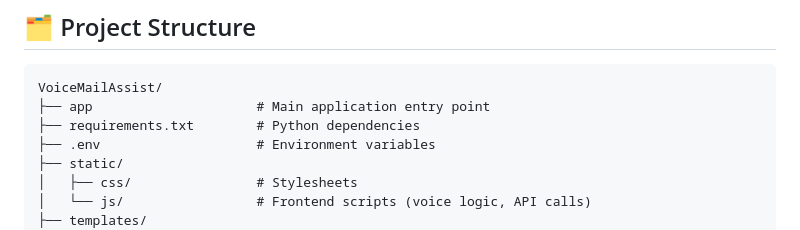
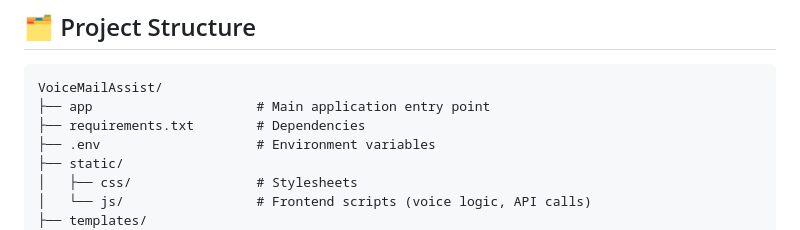
Before and after one commit to SHRUTHI-R-17/VoiceMailAssist, a Markdown page: README.md, the part around the change. Rendered like a GitHub page.

````diff
--- a/README.md
+++ b/README.md
@@ -66,7 +66,7 @@ This project was developed as part of the **Infosys Springboard Virtual Internsh
 ```
 VoiceMailAssist/
 ├── app                     # Main application entry point
-├── requirements.txt        # Python dependencies
+├── requirements.txt        # Dependencies
 ├── .env                    # Environment variables
 ├── static/
 │   ├── css/                # Stylesheets
````
